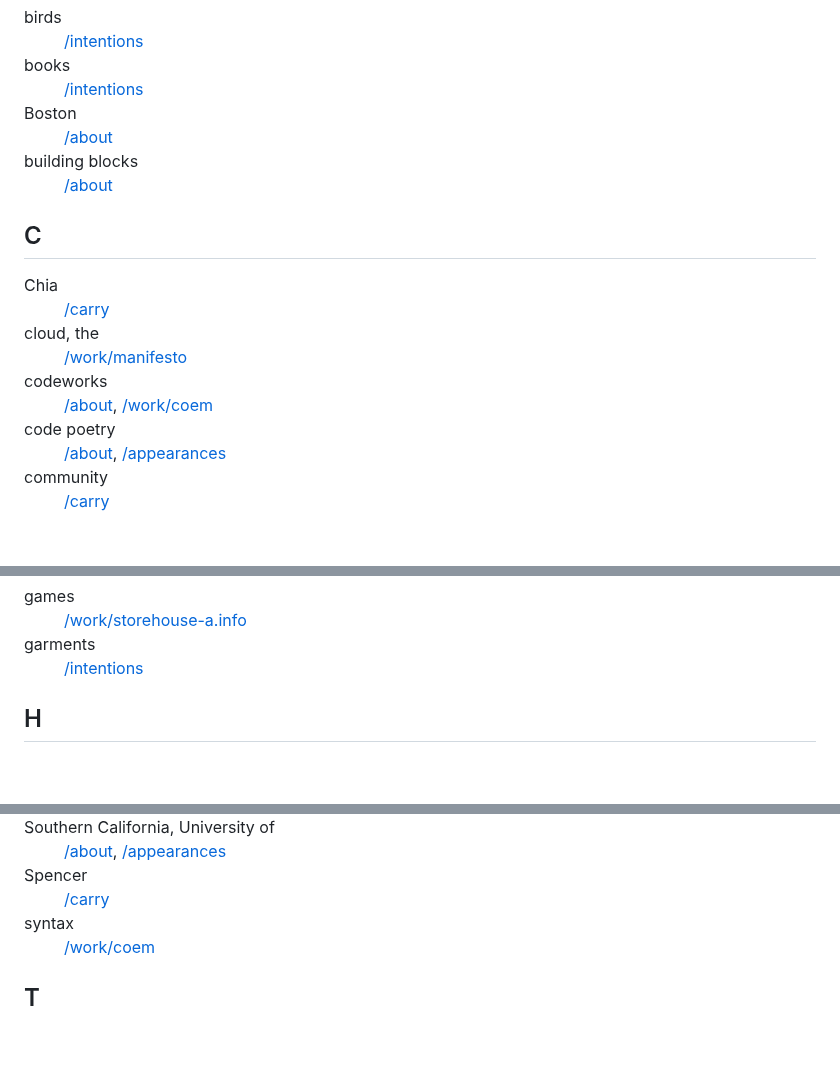
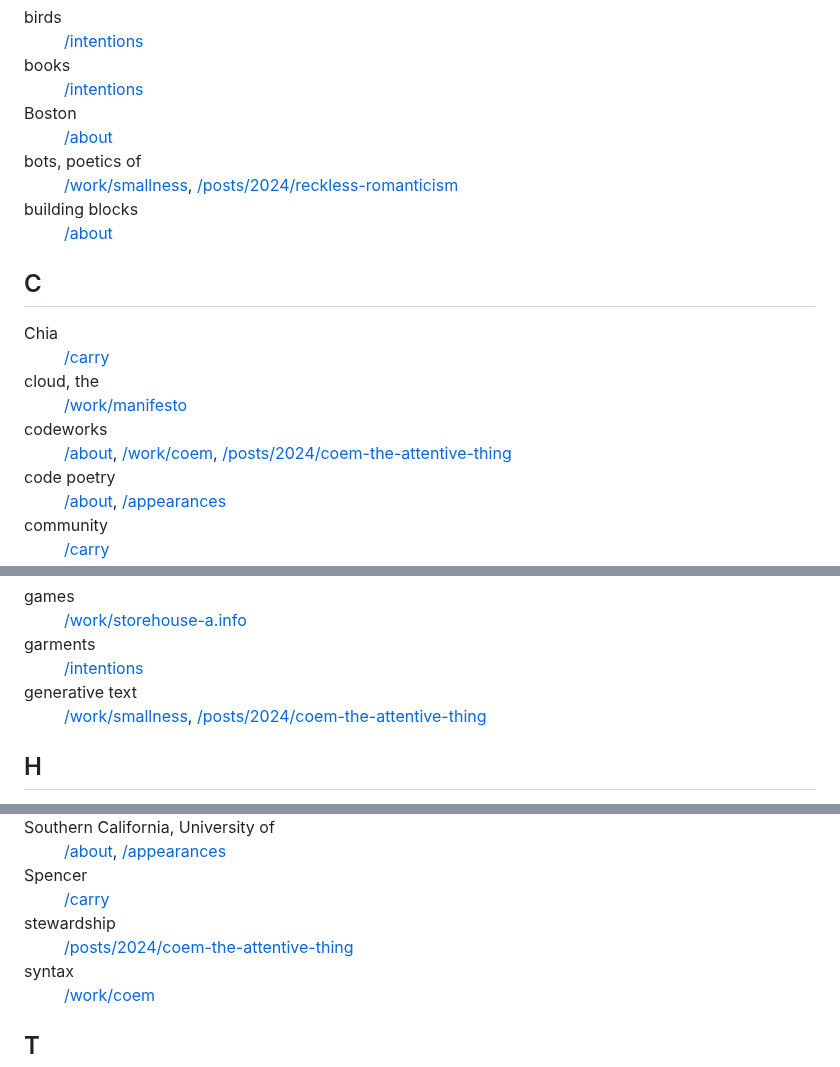
Before and after one commit to kayserifserif/kayserifserif.place, a Markdown page: index/index.md, 3 parts joined by grey strips. Drawn GitHub-style; blank space fills up the shorter version.

Commit message:
update index

```diff
--- a/index/index.md
+++ b/index/index.md
@@ -41,6 +41,10 @@ description: Some themes in the work. (Last updated October 20, 2023.)
       <dd><a href="/about">/about</a></dd>
     </div>
     <div class="term-container">
+      <dt>bots, poetics of</dt>
+      <dd><a href="/work/smallness">/work/smallness</a>, <a href="/posts/2024/reckless-romanticism">/posts/2024/reckless-romanticism</a></dd>
+    </div>
+    <div class="term-container">
       <dt>building blocks</dt>
       <dd><a href="/about/">/about</a></dd>
     </div>
@@ -57,7 +61,7 @@ description: Some themes in the work. (Last updated October 20, 2023.)
     </div>
     <div class="term-container">
       <dt>codeworks</dt>
-      <dd><a href="/about/">/about</a>, <a href="/work/coem/">/work/coem</a></dd>
+      <dd><a href="/about/">/about</a>, <a href="/work/coem/">/work/coem</a>, <a href="/posts/2024/coem-the-attentive-thing">/posts/2024/coem-the-attentive-thing</a></dd>
     </div>
     <div class="term-container">
       <dt>code poetry</dt>
@@ -132,6 +136,10 @@ description: Some themes in the work. (Last updated October 20, 2023.)
     <div class="term-container">
       <dt>garments</dt>
       <dd><a href="/intentions/">/intentions</a></dd>
+    </div>
+    <div class="term-container">
+      <dt>generative text</dt>
+      <dd><a href="/work/smallness">/work/smallness</a>, <a href="/posts/2024/coem-the-attentive-thing">/posts/2024/coem-the-attentive-thing</a></dd>
     </div>
   </div>
   <div class="index-section">
@@ -324,6 +332,10 @@ description: Some themes in the work. (Last updated October 20, 2023.)
     <div class="term-container">
       <dt>Spencer</dt>
       <dd><a href="/carry/">/carry</a></dd>
+    </div>
+    <div class="term-container">
+      <dt>stewardship</dt>
+      <dd><a href="/posts/2024/coem-the-attentive-thing">/posts/2024/coem-the-attentive-thing</a></dd>
     </div>
     <div class="term-container">
       <dt>syntax</dt>
```
Also changed, not shown: other parts of index/index.md (+1 -1 lines).
